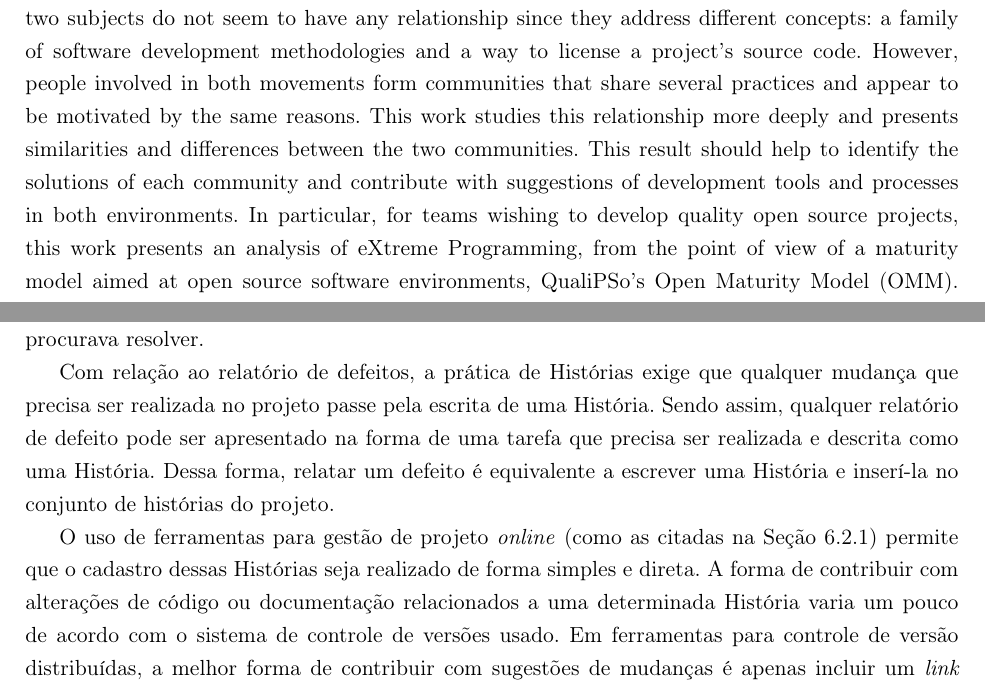
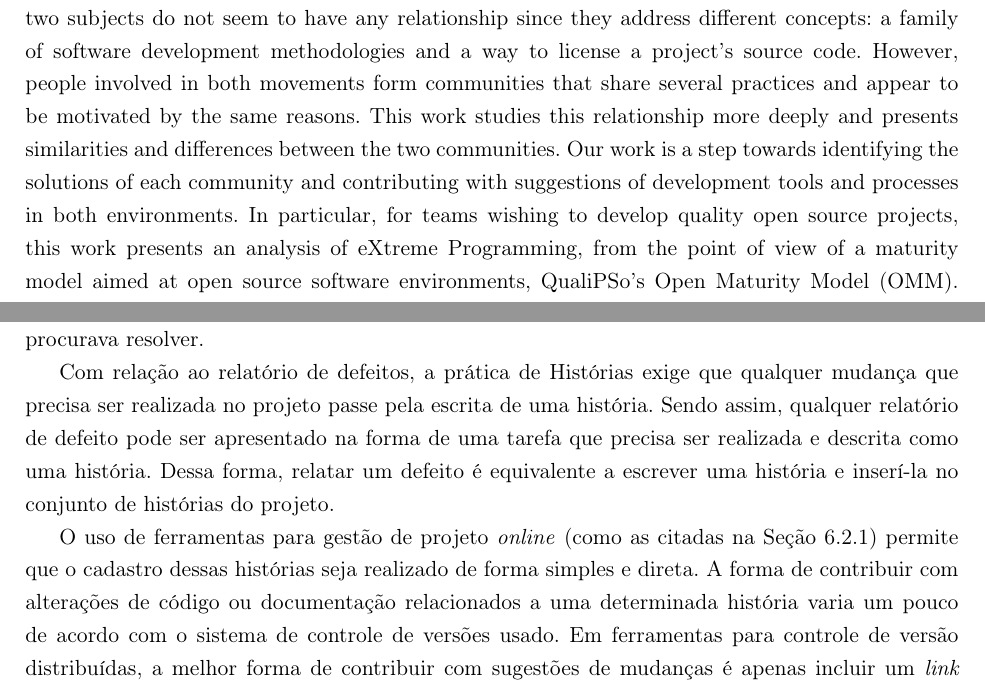
Before and after one commit to hugocorbucci/dissertacao-mestrado, a LaTeX thesis (texto/dissertacao.tex, which reads texto/cap-omm.tex): two parts of pages 7 and 61 of 88, joined at a grey line, cut so that both start at the same text. Compiled offline with pdfLaTeX.

Commit message:
Última revisão do Alfredo. Hugo

```diff
--- a/texto/cap-omm.tex
+++ b/texto/cap-omm.tex
@@ -436,17 +436,17 @@ resolver.
 
 Com relação ao relatório de defeitos, a prática de Histórias exige que
 qualquer mudança que precisa ser realizada no projeto passe pela
-escrita de uma História. Sendo assim, qualquer relatório de defeito
+escrita de uma história. Sendo assim, qualquer relatório de defeito
 pode ser apresentado na forma de uma tarefa que precisa ser realizada
-e descrita como uma História. Dessa forma, relatar um defeito é
-equivalente a escrever uma História e inserí-la no conjunto de
+e descrita como uma história. Dessa forma, relatar um defeito é
+equivalente a escrever uma história e inserí-la no conjunto de
 histórias do projeto.
 
 O uso de ferramentas para gestão de projeto \emph{online} (como as
 citadas na Seção~\ref{sec:+pdoc}) permite que o cadastro dessas
-Histórias seja realizado de forma simples e direta. A forma de
+histórias seja realizado de forma simples e direta. A forma de
 contribuir com alterações de código ou documentação relacionados a uma
-determinada História varia um pouco de acordo com o sistema de
+determinada história varia um pouco de acordo com o sistema de
 controle de versões usado. Em ferramentas para controle de versão
 distribuídas, a melhor forma de contribuir com sugestões de mudanças é
 apenas incluir um \textit{link} para o controle de versão com as
--- a/texto/dissertacao.tex
+++ b/texto/dissertacao.tex
@@ -244,16 +244,16 @@ software development methodologies and a way to license a project's
 source code. However, people involved in both movements form
 communities that share several practices and appear to be motivated by
 the same reasons. This work studies this relationship more deeply and
-presents similarities and differences between the two
-communities. This result should help to identify the solutions of each
-community and contribute with suggestions of development tools and
-processes in both environments. In particular, for teams wishing to
-develop quality open source projects, this work presents an analysis
-of eXtreme Programming, from the point of view of a maturity model
-aimed at open source software environments, QualiPSo's Open Maturity
-Model (OMM). This analysis should allow a team to fulfill basic
-quality requirements while still keeping work characteristics and
-behaviors common within free software communities.
+presents similarities and differences between the two communities. Our
+work is a step towards identifying the solutions of each community and
+contributing with suggestions of development tools and processes in
+both environments. In particular, for teams wishing to develop quality
+open source projects, this work presents an analysis of eXtreme
+Programming, from the point of view of a maturity model aimed at open
+source software environments, QualiPSo's Open Maturity Model
+(OMM). This analysis should allow a team to fulfill basic quality
+requirements while still keeping work characteristics and behaviors
+common within free software communities.
 
 \noindent \textbf{Keywords:} agile methods, open source, free
 software, open maturity model, omm, extreme programming, xp
```
Also changed, not shown: texto/cap-introducao.tex (+4 -4 lines), texto/dissertacao.pdf, texto/cap-omm.tex (28 more changed lines).
